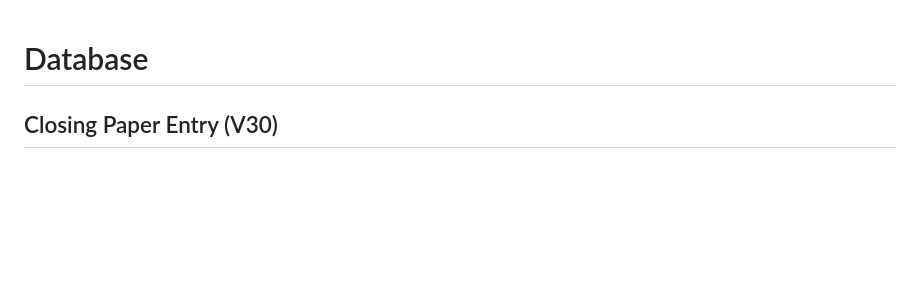
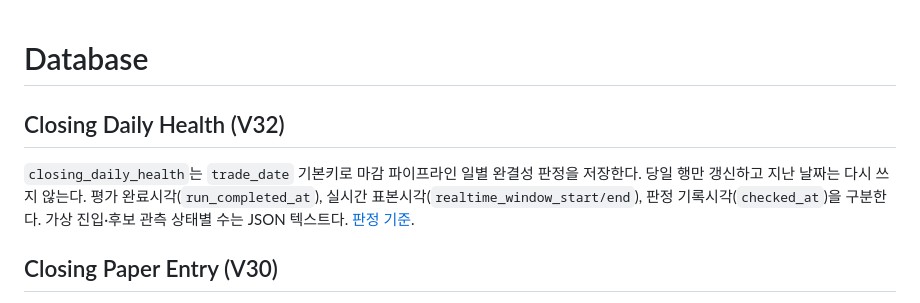
Before and after one commit to paledinly/stock-trading-platform, a Markdown page: docs/DATABASE.md, the part around the change. GitHub-like rendering; blank space fills up the shorter version.

```diff
--- a/docs/DATABASE.md
+++ b/docs/DATABASE.md
@@ -1,4 +1,8 @@
 # Database
+
+## Closing Daily Health (V32)
+
+`closing_daily_health`는 `trade_date` 기본키로 마감 파이프라인 일별 완결성 판정을 저장한다. 당일 행만 갱신하고 지난 날짜는 다시 쓰지 않는다. 평가 완료시각(`run_completed_at`), 실시간 표본시각(`realtime_window_start/end`), 판정 기록시각(`checked_at`)을 구분한다. 가상 진입·후보 관측 상태별 수는 JSON 텍스트다. [판정 기준](OPERATIONS.md#마감-파이프라인-일별-완결성).
 
 ## Closing Paper Entry (V30)
 
```
Also changed, not shown: docs/API.md (+12 -0 lines), docs/OPERATIONS.md (+11 -0 lines).
